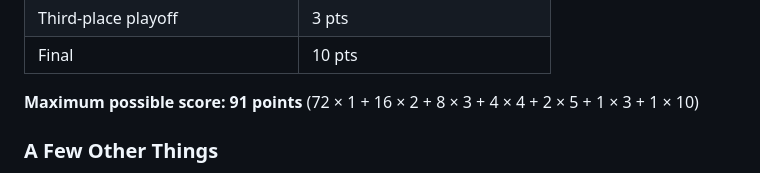
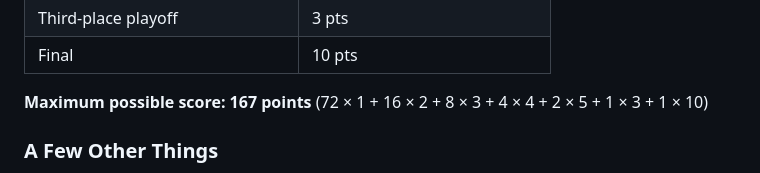
Before and after one commit to amanahuja/worldcup2026-league, a Markdown page: RULES.md, the part around the change. Drawn GitHub-style.

Commit message:
Clear math hallucination here

```diff
--- a/RULES.md
+++ b/RULES.md
@@ -74,7 +74,7 @@ Points are awarded for correctly predicting the outcome of each match:
 | Third-place playoff | 3 pts |
 | Final | 10 pts |
 
-**Maximum possible score: 91 points**
+**Maximum possible score: 167 points**
 (72 × 1 + 16 × 2 + 8 × 3 + 4 × 4 + 2 × 5 + 1 × 3 + 1 × 10)
 
 ### A Few Other Things
```
